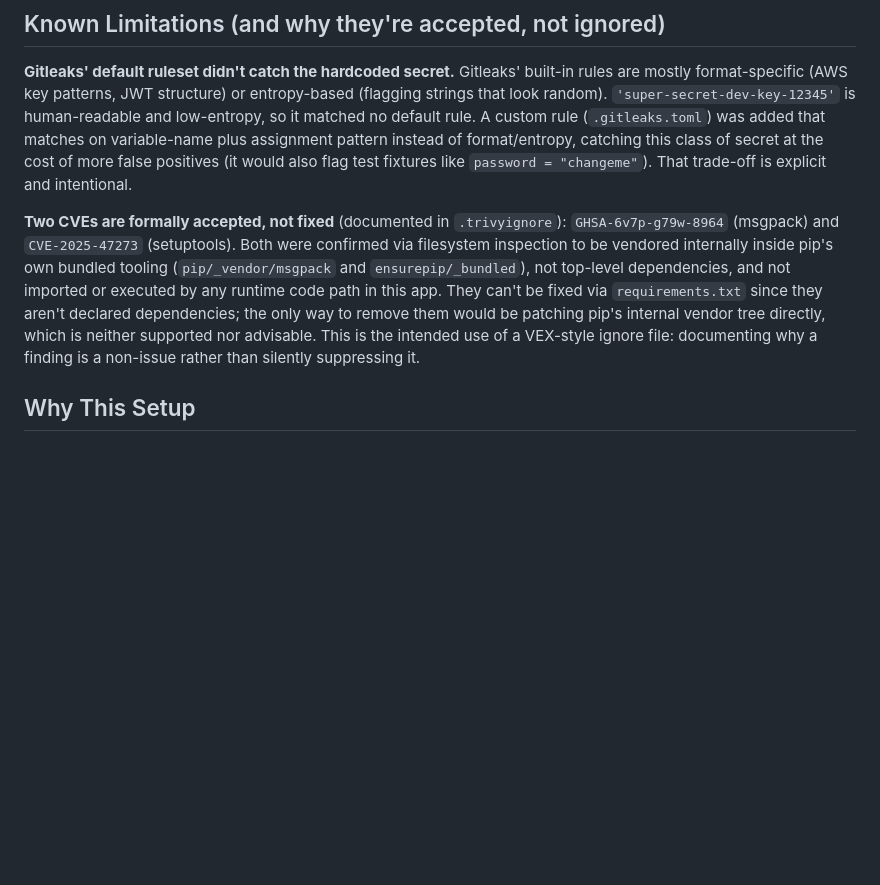
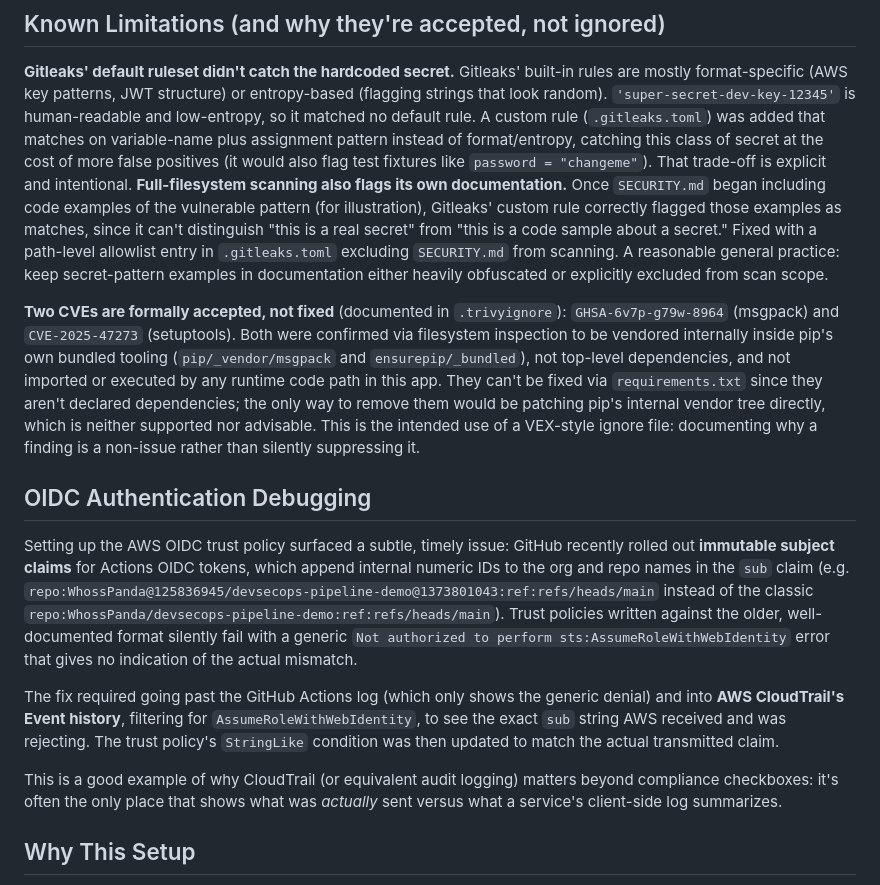
Before and after one commit to WhossPanda/devsecops-pipeline-demo, a Markdown page: SECURITY.md, the part around the change. Rendered like a GitHub page; blank space fills up the shorter version.

Commit message:
Document OIDC immutable subject claims issue and Gitleaks doc-scan false positive

```diff
--- a/SECURITY.md
+++ b/SECURITY.md
@@ -30,8 +30,17 @@ app.config['SECRET_KEY'] = os.environ.get('FLASK_SECRET_KEY', os.urandom(24).hex
 ## Known Limitations (and why they're accepted, not ignored)
 
 **Gitleaks' default ruleset didn't catch the hardcoded secret.** Gitleaks' built-in rules are mostly format-specific (AWS key patterns, JWT structure) or entropy-based (flagging strings that look random). `'super-secret-dev-key-12345'` is human-readable and low-entropy, so it matched no default rule. A custom rule (`.gitleaks.toml`) was added that matches on variable-name plus assignment pattern instead of format/entropy, catching this class of secret at the cost of more false positives (it would also flag test fixtures like `password = "changeme"`). That trade-off is explicit and intentional.
+**Full-filesystem scanning also flags its own documentation.** Once `SECURITY.md` began including code examples of the vulnerable pattern (for illustration), Gitleaks' custom rule correctly flagged those examples as matches, since it can't distinguish "this is a real secret" from "this is a code sample about a secret." Fixed with a path-level allowlist entry in `.gitleaks.toml` excluding `SECURITY.md` from scanning. A reasonable general practice: keep secret-pattern examples in documentation either heavily obfuscated or explicitly excluded from scan scope.
 
 **Two CVEs are formally accepted, not fixed** (documented in `.trivyignore`): `GHSA-6v7p-g79w-8964` (msgpack) and `CVE-2025-47273` (setuptools). Both were confirmed via filesystem inspection to be vendored internally inside pip's own bundled tooling (`pip/_vendor/msgpack` and `ensurepip/_bundled`), not top-level dependencies, and not imported or executed by any runtime code path in this app. They can't be fixed via `requirements.txt` since they aren't declared dependencies; the only way to remove them would be patching pip's internal vendor tree directly, which is neither supported nor advisable. This is the intended use of a VEX-style ignore file: documenting why a finding is a non-issue rather than silently suppressing it.
+
+## OIDC Authentication Debugging
+
+Setting up the AWS OIDC trust policy surfaced a subtle, timely issue: GitHub recently rolled out **immutable subject claims** for Actions OIDC tokens, which append internal numeric IDs to the org and repo names in the `sub` claim (e.g. `repo:WhossPanda@125836945/devsecops-pipeline-demo@1373801043:ref:refs/heads/main` instead of the classic `repo:WhossPanda/devsecops-pipeline-demo:ref:refs/heads/main`). Trust policies written against the older, well-documented format silently fail with a generic `Not authorized to perform sts:AssumeRoleWithWebIdentity` error that gives no indication of the actual mismatch.
+
+The fix required going past the GitHub Actions log (which only shows the generic denial) and into **AWS CloudTrail's Event history**, filtering for `AssumeRoleWithWebIdentity`, to see the exact `sub` string AWS received and was rejecting. The trust policy's `StringLike` condition was then updated to match the actual transmitted claim.
+
+This is a good example of why CloudTrail (or equivalent audit logging) matters beyond compliance checkboxes: it's often the only place that shows what was *actually* sent versus what a service's client-side log summarizes.
 
 ## Why This Setup
 
```
